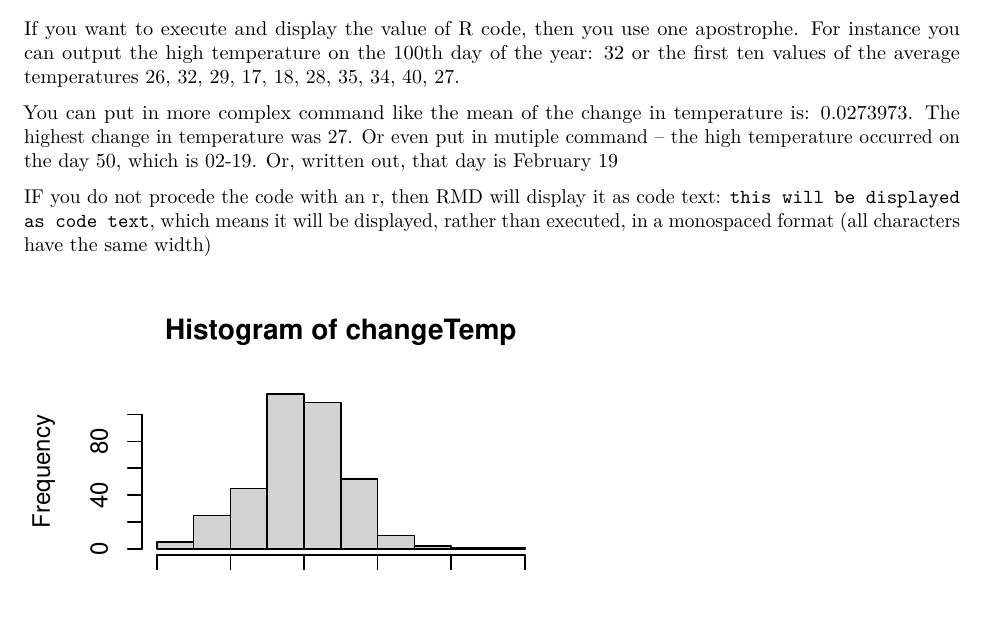
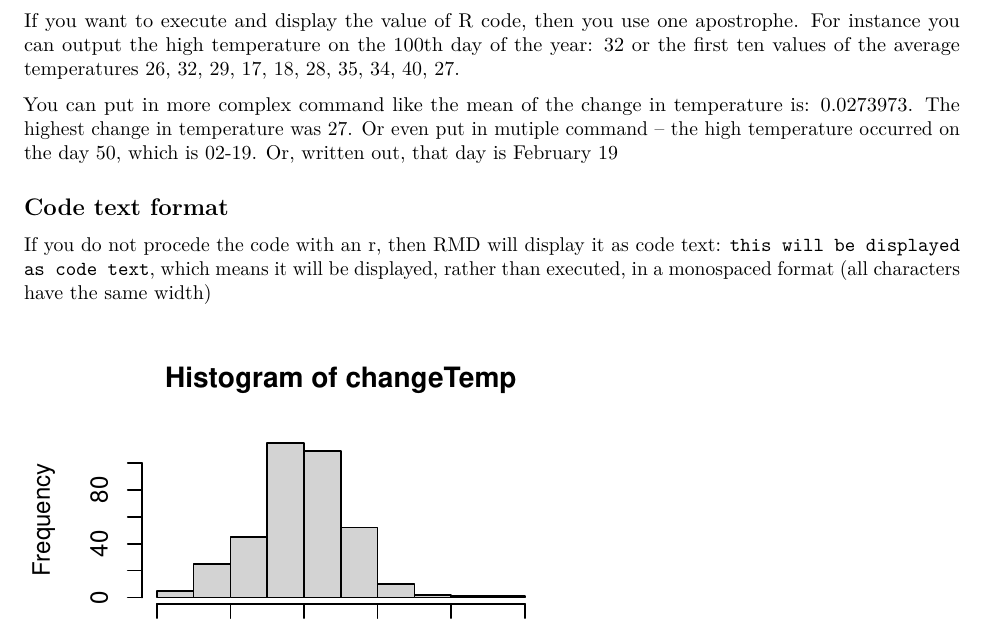
Before and after one commit to QFCatMSU/RMarkdown-Workshop-Material, an R Markdown document (09-Inline_Code.Rmd): part of page 1 of 2, cut so that both start at the same text, the shorter picture padded with empty space. Rendered offline with R 4.5, knitr and Pandoc, then LaTeX, with nearby package versions.

Commit message:
Fix to 09 and gitignore -- ignoring pdf and html files

```diff
--- a/09-Inline_Code.Rmd
+++ b/09-Inline_Code.Rmd
@@ -18,7 +18,8 @@ If you want to execute and display the value of R code, then you use one apostro
 
 You can put in more complex command like the mean of the change in temperature is: `r mean(changeTemp, na.rm=TRUE);`.  The highest change in temperature was `r max(changeTemp, na.rm=TRUE);`.  Or even put in mutiple command -- the high temperature occurred on the day `r maxDayNum = which.max(changeTemp); maxDayNum;`, which is `r maxDay = weatherData$date[maxDayNum]; maxDay;`.  Or, written out, that day is `r maxDay2 = as.Date(maxDay, format="%m-%d"); format(maxDay2, format="%B %d");`
 
-IF you do not procede the code with an r, then RMD will display it as code text: `this will be displayed as code text`, which means it will be displayed, rather than executed, in a monospaced format (all characters have the same width)
+## Code text format
+If you do not procede the code with an r, then RMD will display it as code text: `this will be displayed as code text`, which means it will be displayed, rather than executed, in a monospaced format (all characters have the same width)
 
 
 
```
